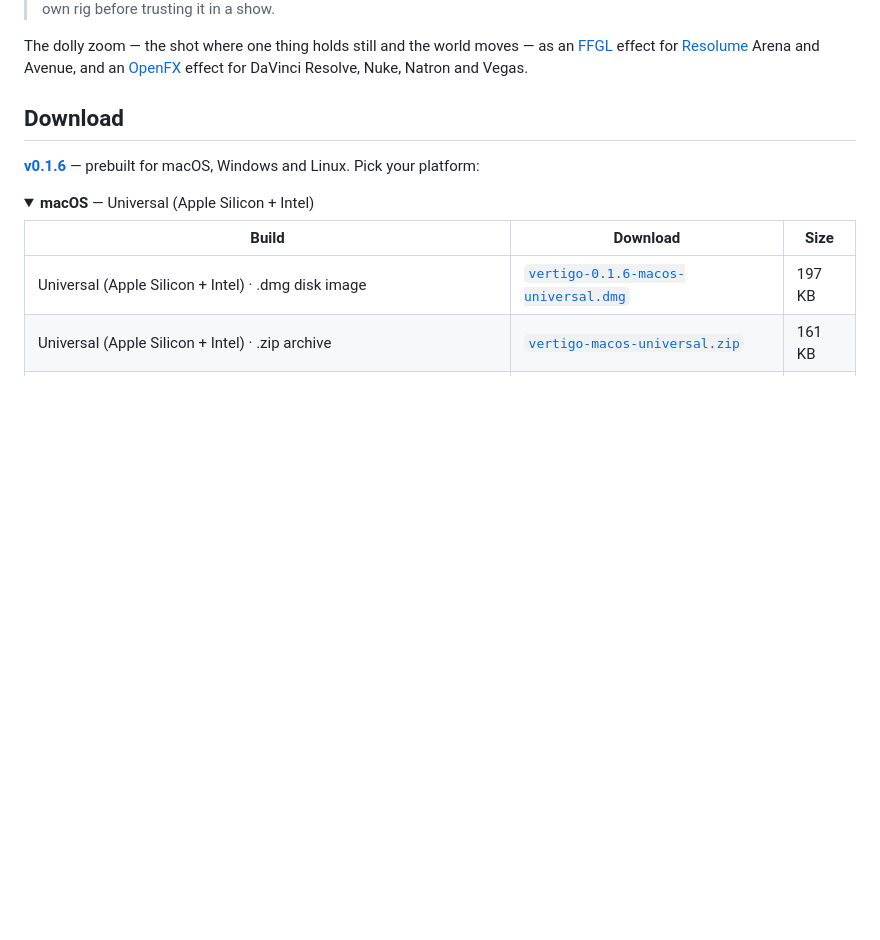
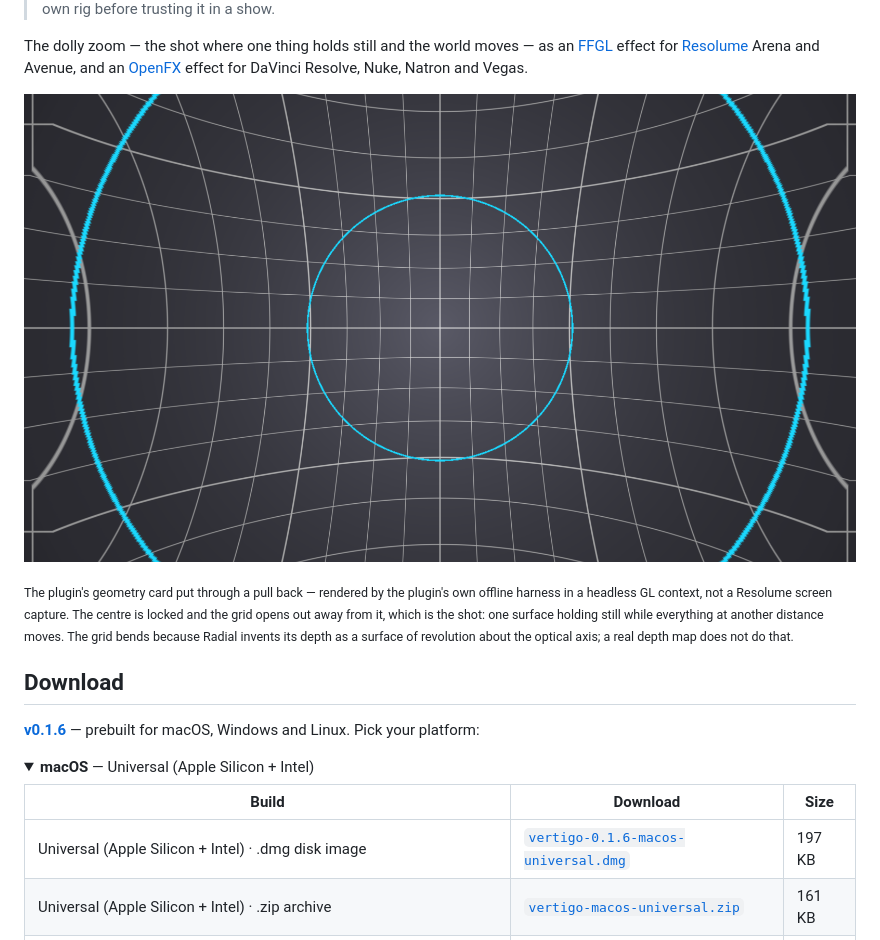
Before and after one commit to stoatworks-labs/vertigo, a Markdown page: README.md, the part around the change. GitHub-like rendering; folded sections open; blank space fills up the shorter version.

Commit message:
README: show the screenshot the project page already uses
Co-Authored-By: Claude Opus 5 <noreply@anthropic.com>

```diff
--- a/README.md
+++ b/README.md
@@ -17,6 +17,10 @@ The dolly zoom — the shot where one thing holds still and the world moves —
 [FFGL](https://github.com/resolume/ffgl) effect for [Resolume](https://resolume.com)
 Arena and Avenue, and an [OpenFX](https://openeffects.org) effect for DaVinci
 Resolve, Nuke, Natron and Vegas.
+
+![Vertigo's geometry card put through a pull back: the centre locked, the grid opening out away from it](docs/hero.png)
+
+<sub>The plugin's geometry card put through a pull back — rendered by the plugin's own offline harness in a headless GL context, not a Resolume screen capture. The centre is locked and the grid opens out away from it, which is the shot: one surface holding still while everything at another distance moves. The grid bends because Radial invents its depth as a surface of revolution about the optical axis; a real depth map does not do that.</sub>
 
 <!-- downloads:start -->
 
```
